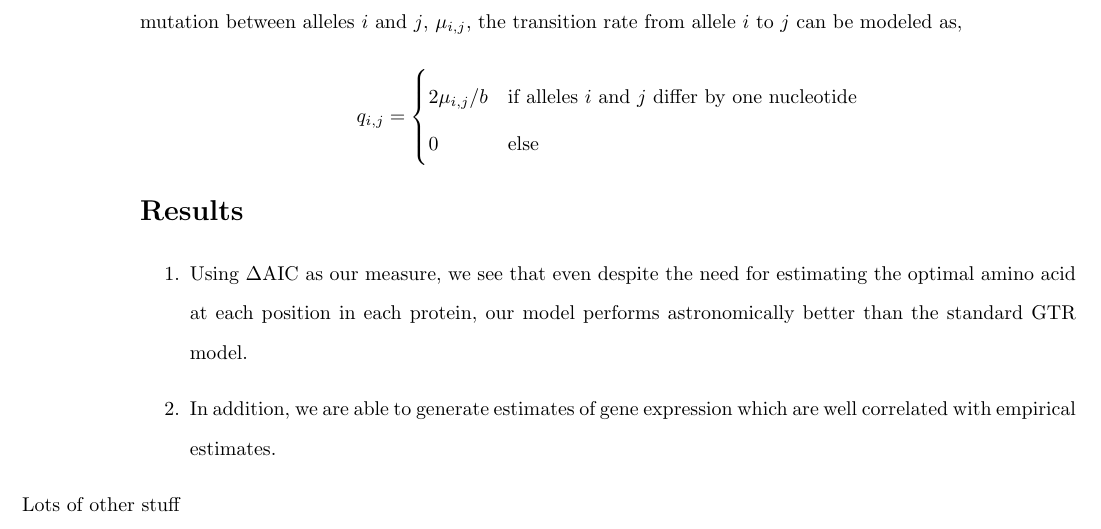
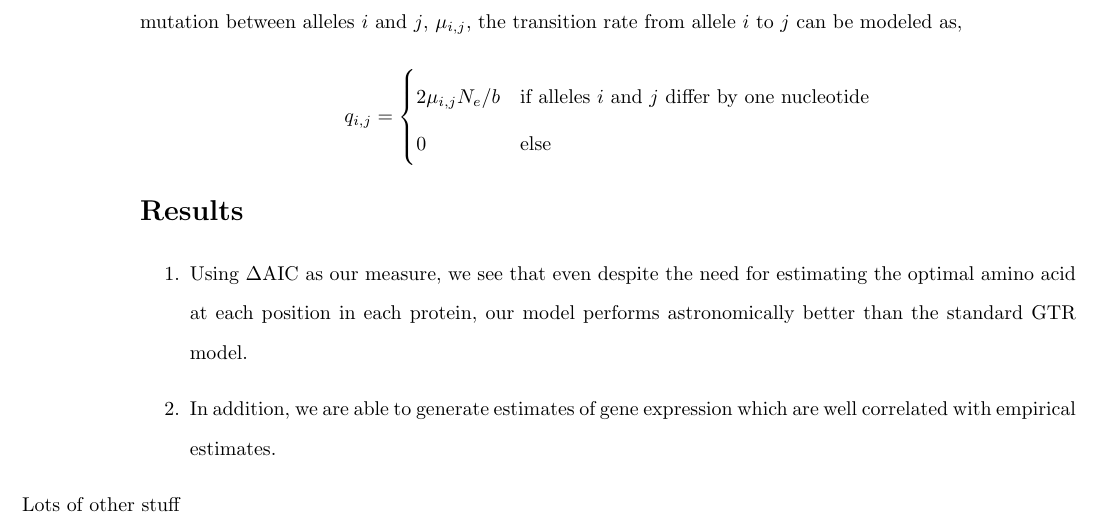
Before and after one commit to mikegilchrist/selac_paper, a LaTeX document (selac.tex): part of page 7 of 8, cut so that both start at the same text. Compiled offline with pdfLaTeX.

Commit message:
fixing a couple math issues

```diff
--- a/selac.tex
+++ b/selac.tex
@@ -256,7 +256,7 @@ As a result, the probability a new mutant $j$ introduced via mutation into a res
 where $b=1$ for a diploid population and $2$ for a haploid population \cite{Iwasa88,BergAndLassig03,SellaAndHirsh05}.
 Finally, assuming a constant mutation between alleles $i$ and $j$, $\mu_{i,j}$, the transition rate from allele $i$ to $j$ can be modeled as,
 \begin{align*}
-  q_{i,j} = \begin{cases} 2 \mu_{i,j}/b & \text{if alleles $i$ and $j$ differ by one nucleotide}\\
+  q_{i,j} = \begin{cases} 2 \mu_{i,j} \Ne /b & \text{if alleles $i$ and $j$ differ by one nucleotide}\\
     0 & \text{else}
   \end{cases}
 \end{align*}
```
